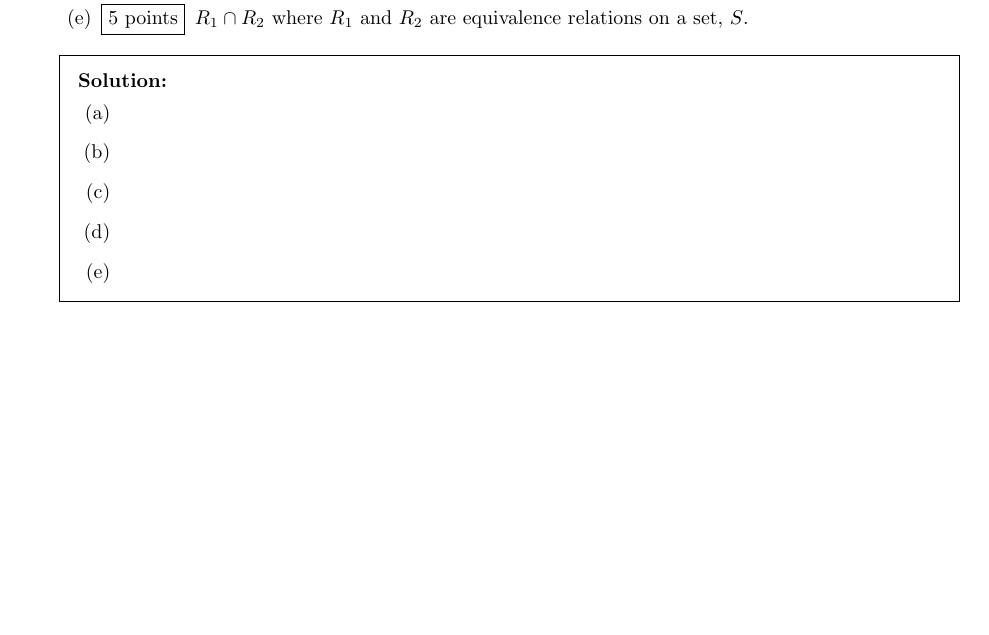
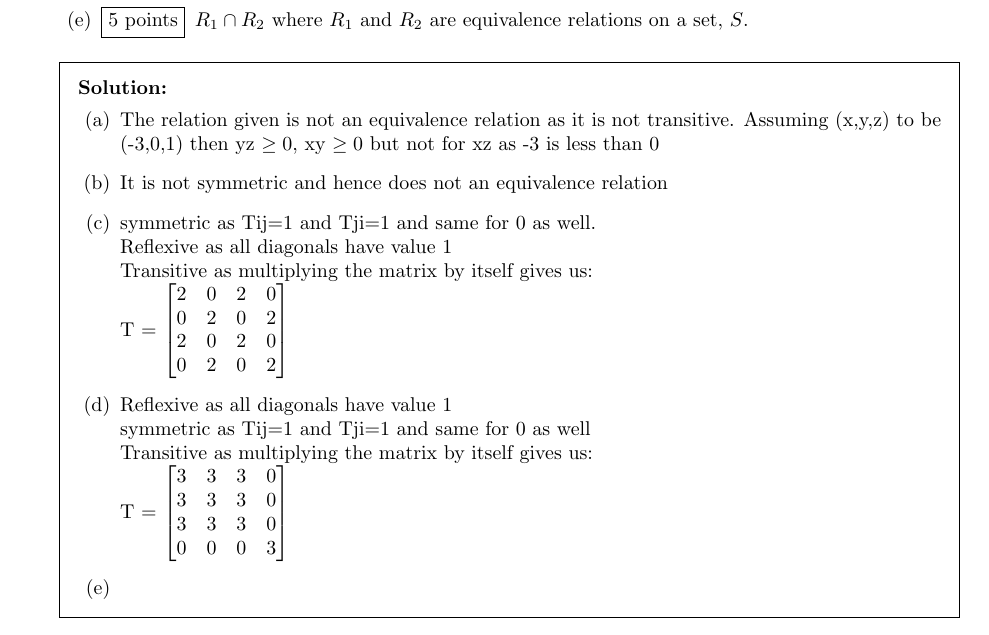
Before and after one commit to ZainHassan06624/hw3, a LaTeX problem sheet (hw3.tex): part of page 3 of 5, cut so that both start at the same text, the shorter picture padded with empty space. Compiled offline with pdfLaTeX.

Commit message:
Update hw3.tex

```diff
--- a/hw3.tex
+++ b/hw3.tex
@@ -145,9 +145,13 @@
     % Write your solutions here
     \begin{parts}
     \part
+    The relation given is not an equivalence relation as it is not transitive. Assuming (x,y,z) to be (-3,0,1) then yz $\geq 0$, xy $\geq 0$ but not for xz as -3 is less than 0
     \part
+    It is not symmetric and hence does not an equivalence relation
     \part
+    symmetric as Tij=1 and Tji=1 and same for 0 as well.\\ Reflexive as all diagonals have value 1 \\ Transitive as multiplying the matrix by itself gives us:\\ T = $\begin{bmatrix} 2 & 0 & 2 & 0 \\ 0 & 2 & 0 & 2 \\2 & 0 & 2 & 0 \\ 0 & 2 & 0 & 2 \end{bmatrix}$
     \part
+    Reflexive as all diagonals have value 1 \\ symmetric as Tij=1 and Tji=1 and same for 0 as well \\ Transitive as multiplying the matrix by itself gives us:\\  T = $\begin{bmatrix} 3 & 3 & 3 & 0 \\ 3 & 3 & 3 & 0 \\ 3 & 3 & 3 & 0 \\ 0 & 0 & 0 & 3 \end{bmatrix}$
     \part
     \end{parts}
   \end{solution}
```
